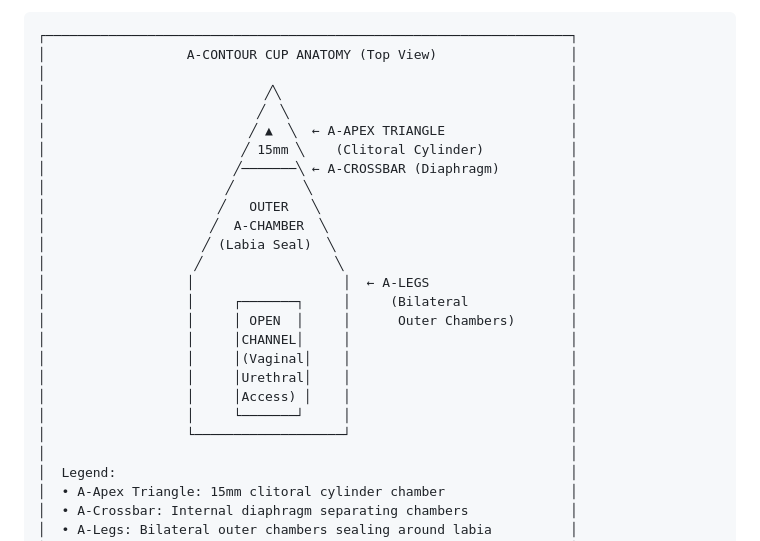
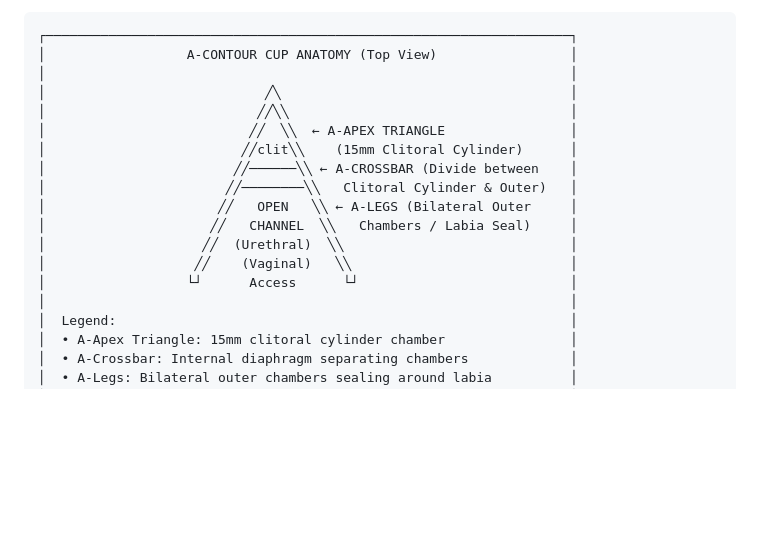
Before and after one commit to morrisraybrooks/apps, a Markdown page: docs/explanation.md, the part around the change printed below. GitHub-like rendering; blank space fills up the shorter version.

```diff
--- a/docs/explanation.md
+++ b/docs/explanation.md
@@ -292,24 +292,16 @@ The A-Contour is a purpose-built vacuum interface engineered for the female vulv
 │                  A-CONTOUR CUP ANATOMY (Top View)                 │
 │                                                                   │
 │                            ╱╲                                     │
-│                           ╱  ╲                                    │
-│                          ╱ ▲  ╲  ← A-APEX TRIANGLE                │
-│                         ╱ 15mm ╲    (Clitoral Cylinder)           │
-│                        ╱───────╲ ← A-CROSSBAR (Diaphragm)         │
-│                       ╱         ╲                                 │
-│                      ╱   OUTER   ╲                                │
-│                     ╱  A-CHAMBER  ╲                               │
-│                    ╱ (Labia Seal)  ╲                              │
-│                   ╱                 ╲                             │
-│                  │                   │  ← A-LEGS                  │
-│                  │     ┌───────┐     │     (Bilateral             │
-│                  │     │ OPEN  │     │      Outer Chambers)       │
-│                  │     │CHANNEL│     │                            │
-│                  │     │(Vaginal│    │                            │
-│                  │     │Urethral│    │                            │
-│                  │     │Access) │    │                            │
-│                  │     └───────┘     │                            │
-│                  └───────────────────┘                            │
+│                           ╱╱╲╲                                    │
+│                          ╱╱  ╲╲  ← A-APEX TRIANGLE                │
+│                         ╱╱clit╲╲    (15mm Clitoral Cylinder)      │
+│                        ╱╱──────╲╲ ← A-CROSSBAR (Divide between    │
+│                       ╱╱────────╲╲   Clitoral Cylinder & Outer)   │
+│                      ╱╱   OPEN   ╲╲ ← A-LEGS (Bilateral Outer     │
+│                     ╱╱   CHANNEL  ╲╲   Chambers / Labia Seal)     │
+│                    ╱╱  (Urethral)  ╲╲                             │
+│                   ╱╱    (Vaginal)   ╲╲                            │
+│                  └┘      Access      └┘                           │
 │                                                                   │
 │  Legend:                                                          │
 │  • A-Apex Triangle: 15mm clitoral cylinder chamber                │
```
Also changed, not shown: other parts of docs/explanation.md (+8 -8 lines), docs/README.md (+10 -18 lines), docs/cup explination.md (+18 -26 lines).
